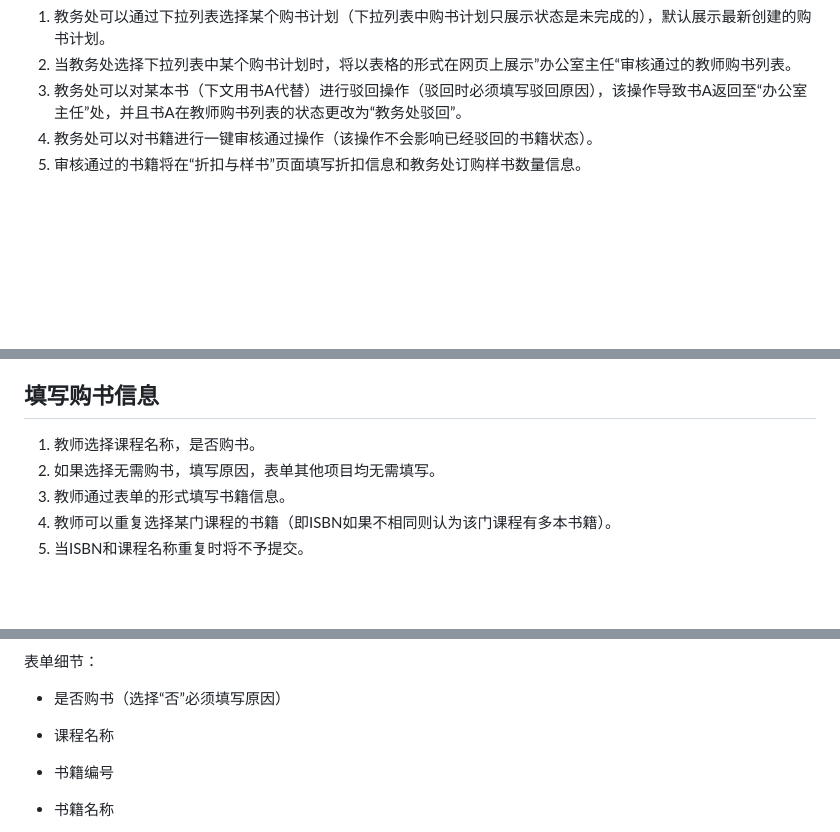
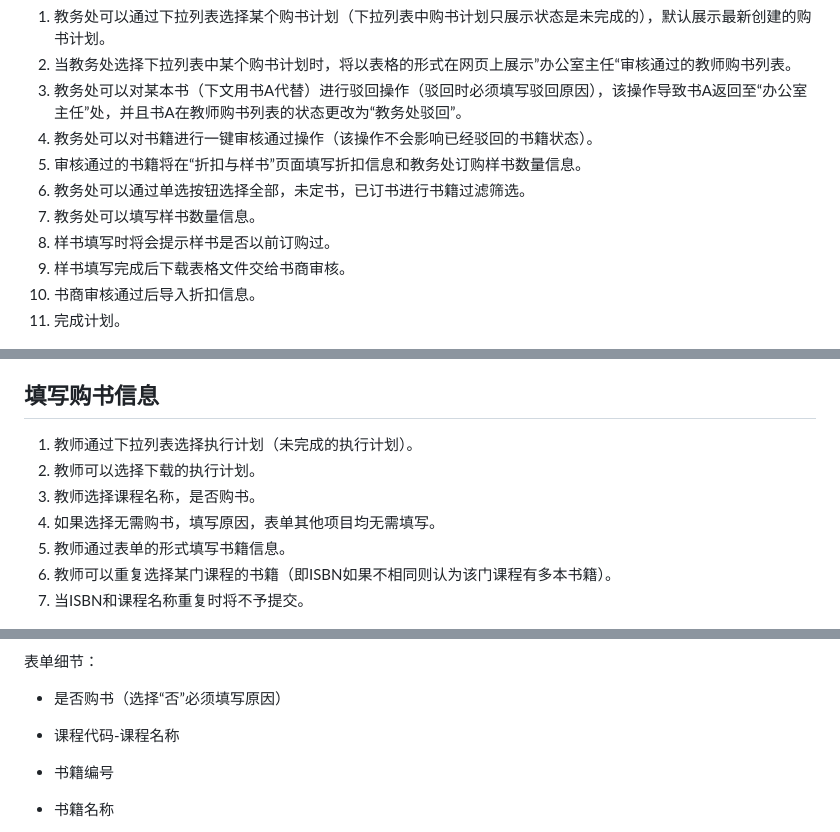
Before and after one commit to HXCI-Studio/TMPP-Info, a Markdown page: README.md, 3 parts joined by grey strips. Drawn GitHub-style; blank space fills up the shorter version.

```diff
--- a/README.md
+++ b/README.md
@@ -30,6 +30,12 @@
 3. 教务处可以对某本书（下文用书A代替）进行驳回操作（驳回时必须填写驳回原因），该操作导致书A返回至“办公室主任”处，并且书A在教师购书列表的状态更改为“教务处驳回”。
 4. 教务处可以对书籍进行一键审核通过操作（该操作不会影响已经驳回的书籍状态）。
 5. 审核通过的书籍将在“折扣与样书”页面填写折扣信息和教务处订购样书数量信息。
+6. 教务处可以通过单选按钮选择全部，未定书，已订书进行书籍过滤筛选。
+7. 教务处可以填写样书数量信息。
+8. 样书填写时将会提示样书是否以前订购过。
+9. 样书填写完成后下载表格文件交给书商审核。
+10. 书商审核通过后导入折扣信息。
+11. 完成计划。
 
 ![](./流程图/教务处：我的审核.png)
 
@@ -227,11 +187,13 @@
 
 ## 填写购书信息
 
-1. 教师选择课程名称，是否购书。
-2. 如果选择无需购书，填写原因，表单其他项目均无需填写。
-3. 教师通过表单的形式填写书籍信息。
-4. 教师可以重复选择某门课程的书籍（即ISBN如果不相同则认为该门课程有多本书籍）。
-5. 当ISBN和课程名称重复时将不予提交。
+1. 教师通过下拉列表选择执行计划（未完成的执行计划）。
+2. 教师可以选择下载的执行计划。
+3. 教师选择课程名称，是否购书。
+4. 如果选择无需购书，填写原因，表单其他项目均无需填写。
+5. 教师通过表单的形式填写书籍信息。
+6. 教师可以重复选择某门课程的书籍（即ISBN如果不相同则认为该门课程有多本书籍）。
+7. 当ISBN和课程名称重复时将不予提交。
 
 ![](./流程图/教师：填写购书信息.png)
 
@@ -239,7 +201,7 @@
 
 - 是否购书（选择“否”必须填写原因）
 
-- 课程名称
+- 课程代码-课程名称
 - 书籍编号
 - 书籍名称
 - 教材类别
```
Also changed, not shown: other parts of README.md (+11 -57 lines), 时序图/正常流程.png, 页面图/教务处网站页面图.png, 2 other files.
